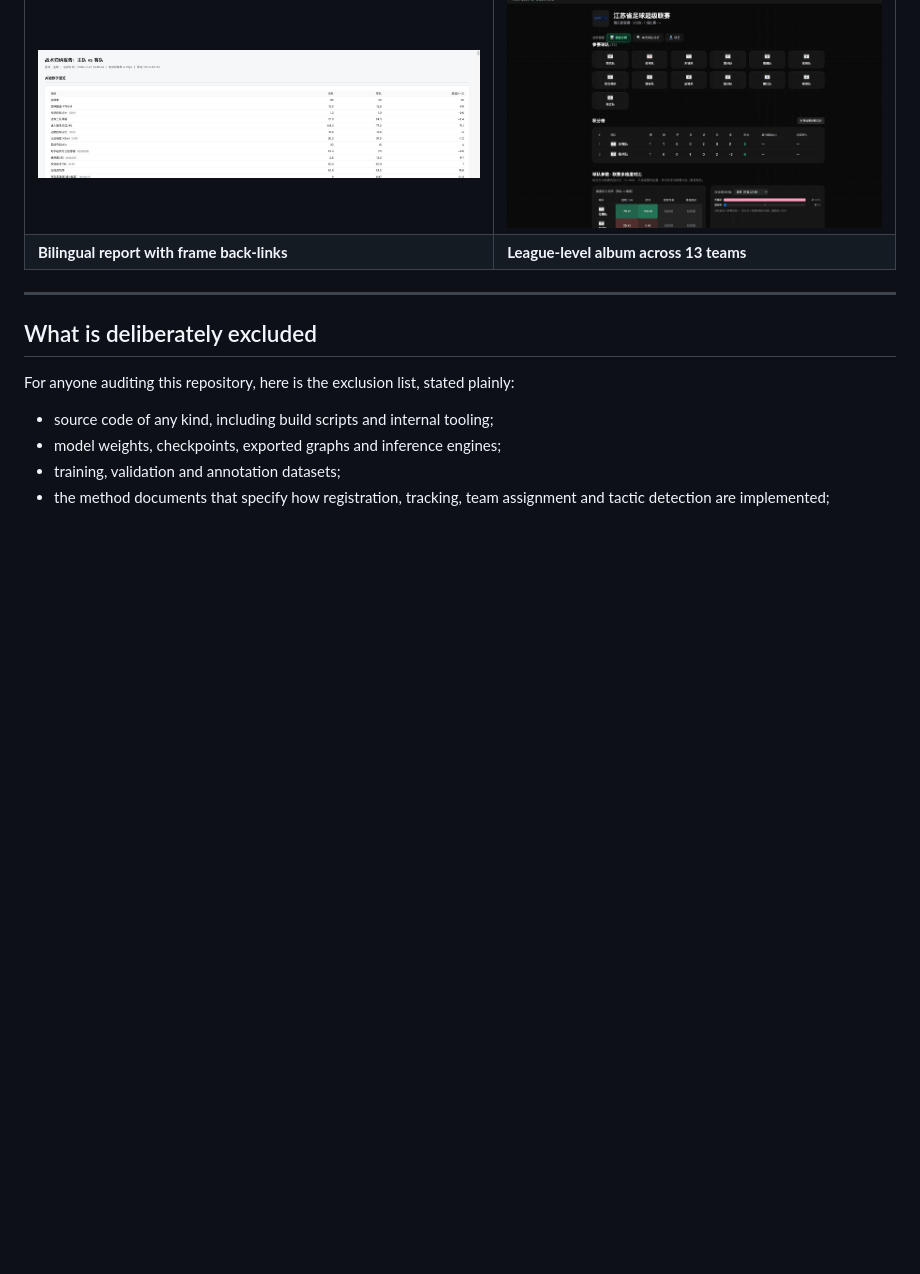
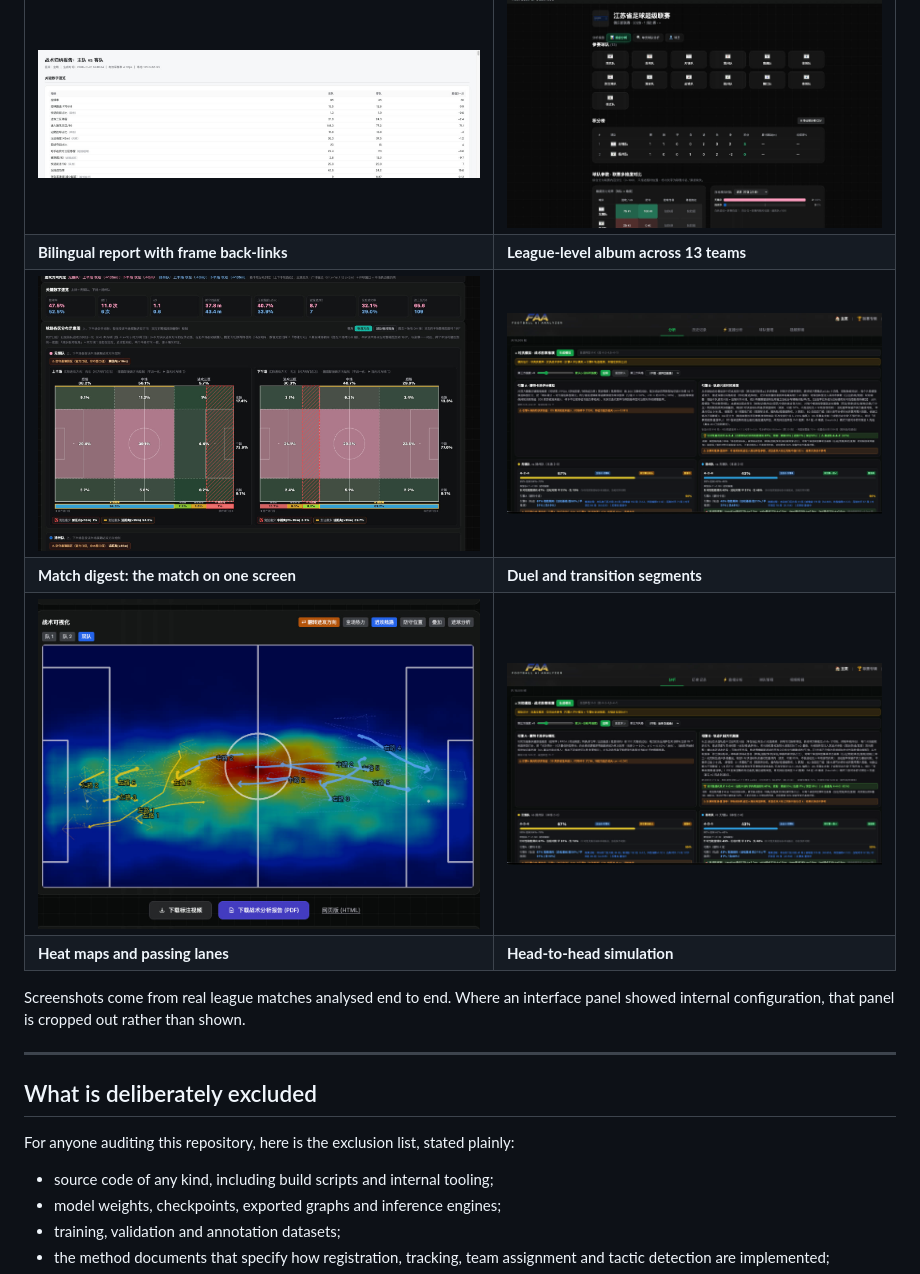
Before and after one commit to jov611-ai/football-video-ai-analysis, a Markdown page: README.md, the part around one of its changes. GitHub-like rendering; pictures changed too: assets/screenshots/11-overlay-heatmap.jpg (added), assets/screenshots/12-matchup-simulation.jpg (added); blank space fills up the shorter version.

```diff
--- a/README.md
+++ b/README.md
@@ -61,6 +61,13 @@ discussed per deal.
 | **Named player output** | **Event timeline, frame-addressable** |
 | ![Report](assets/screenshots/07-bilingual-report.jpg) | ![League album](assets/screenshots/08-league-album.jpg) |
 | **Bilingual report with frame back-links** | **League-level album across 13 teams** |
+| ![Match digest](assets/screenshots/09-match-digest.jpg) | ![Duel segments](assets/screenshots/10-duel-segments.jpg) |
+| **Match digest: the match on one screen** | **Duel and transition segments** |
+| ![Heat maps](assets/screenshots/11-overlay-heatmap.jpg) | ![Simulation](assets/screenshots/12-matchup-simulation.jpg) |
+| **Heat maps and passing lanes** | **Head-to-head simulation** |
+
+Screenshots come from real league matches analysed end to end. Where an interface panel
+showed internal configuration, that panel is cropped out rather than shown.
 
 ---
 
```
Also changed, not shown: other parts of README.md (+2 -2 lines), README.zh-CN.md (+8 -2 lines), assets/screenshots/01-analysis-views.jpg, assets/screenshots/03-3d-tactical-sandbox.jpg.
